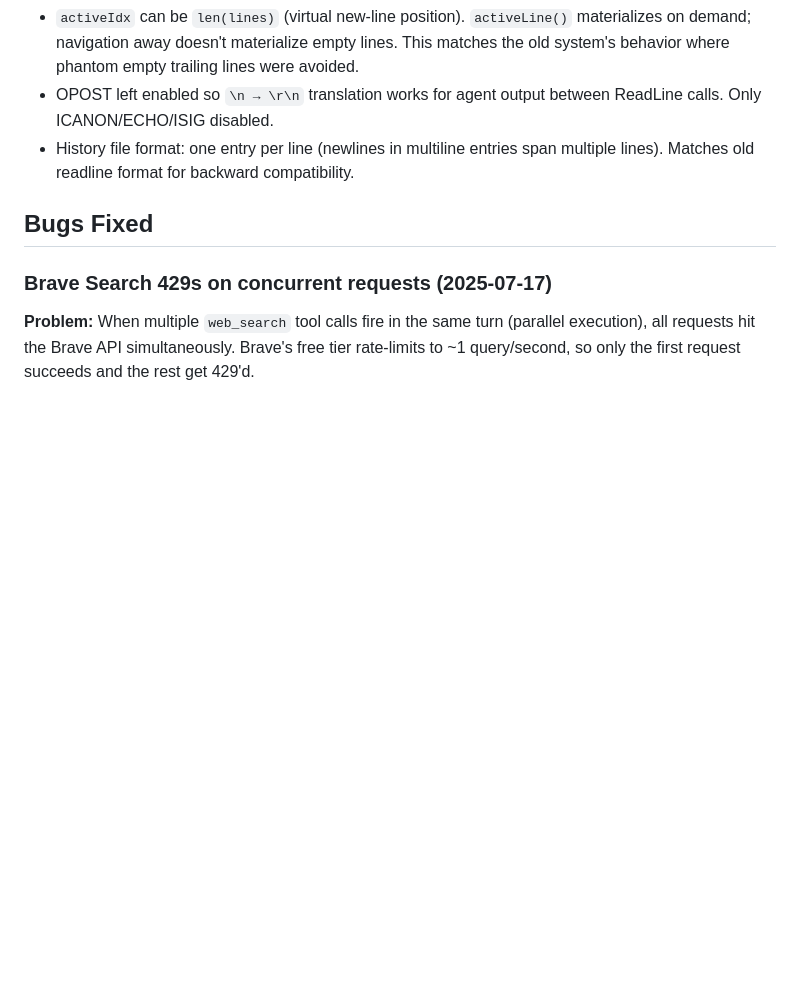
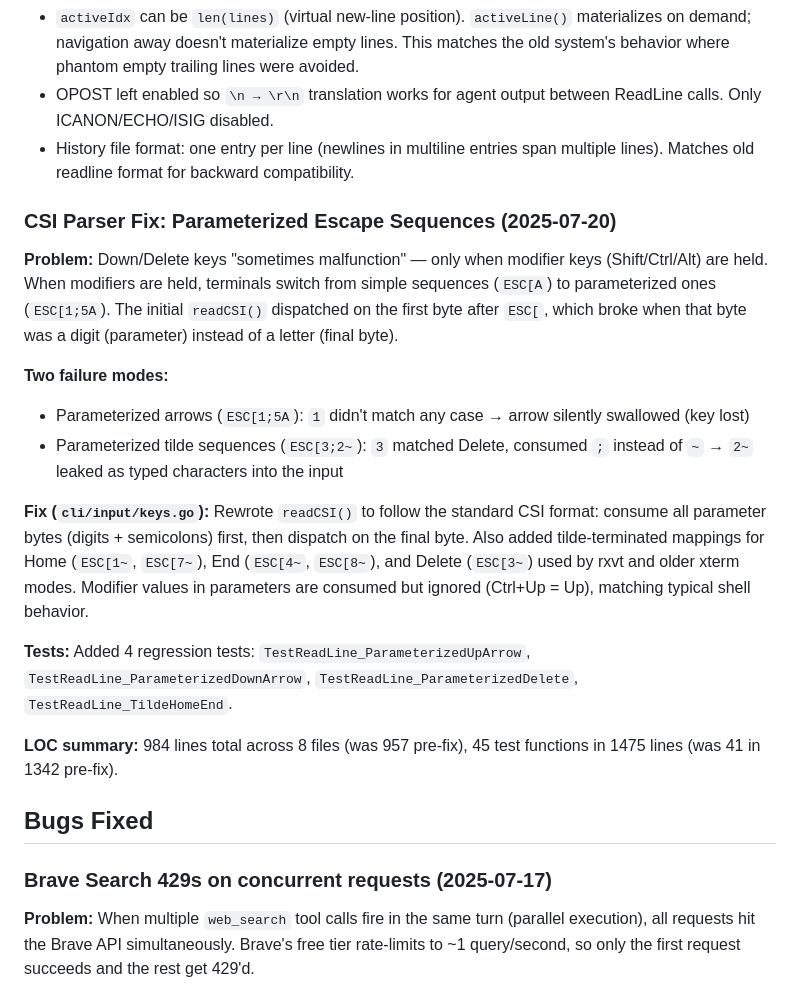
Before and after one commit to superbuilders/clyde, a Markdown page: progress.md, the part around the change. Drawn GitHub-style; blank space fills up the shorter version.

Commit message:
docs: update progress.md with CSI parser fix and LOC comparison

```diff
--- a/progress.md
+++ b/progress.md
@@ -36,6 +36,34 @@ communication, no callback hacks.
 - History file format: one entry per line (newlines in multiline entries span
   multiple lines). Matches old readline format for backward compatibility.
 
+### CSI Parser Fix: Parameterized Escape Sequences (2025-07-20)
+
+**Problem:** Down/Delete keys "sometimes malfunction" — only when modifier keys
+(Shift/Ctrl/Alt) are held. When modifiers are held, terminals switch from simple
+sequences (`ESC[A`) to parameterized ones (`ESC[1;5A`). The initial `readCSI()`
+dispatched on the first byte after `ESC[`, which broke when that byte was a digit
+(parameter) instead of a letter (final byte).
+
+**Two failure modes:**
+- Parameterized arrows (`ESC[1;5A`): `1` didn't match any case → arrow silently
+  swallowed (key lost)
+- Parameterized tilde sequences (`ESC[3;2~`): `3` matched Delete, consumed `;`
+  instead of `~` → `2~` leaked as typed characters into the input
+
+**Fix (`cli/input/keys.go`):** Rewrote `readCSI()` to follow the standard CSI
+format: consume all parameter bytes (digits + semicolons) first, then dispatch on
+the final byte. Also added tilde-terminated mappings for Home (`ESC[1~`, `ESC[7~`),
+End (`ESC[4~`, `ESC[8~`), and Delete (`ESC[3~`) used by rxvt and older xterm modes.
+Modifier values in parameters are consumed but ignored (Ctrl+Up = Up), matching
+typical shell behavior.
+
+**Tests:** Added 4 regression tests: `TestReadLine_ParameterizedUpArrow`,
+`TestReadLine_ParameterizedDownArrow`, `TestReadLine_ParameterizedDelete`,
+`TestReadLine_TildeHomeEnd`.
+
+**LOC summary:** 984 lines total across 8 files (was 957 pre-fix), 45 test
+functions in 1475 lines (was 41 in 1342 pre-fix).
+
 ## Bugs Fixed
 
 ### Brave Search 429s on concurrent requests (2025-07-17)
```
